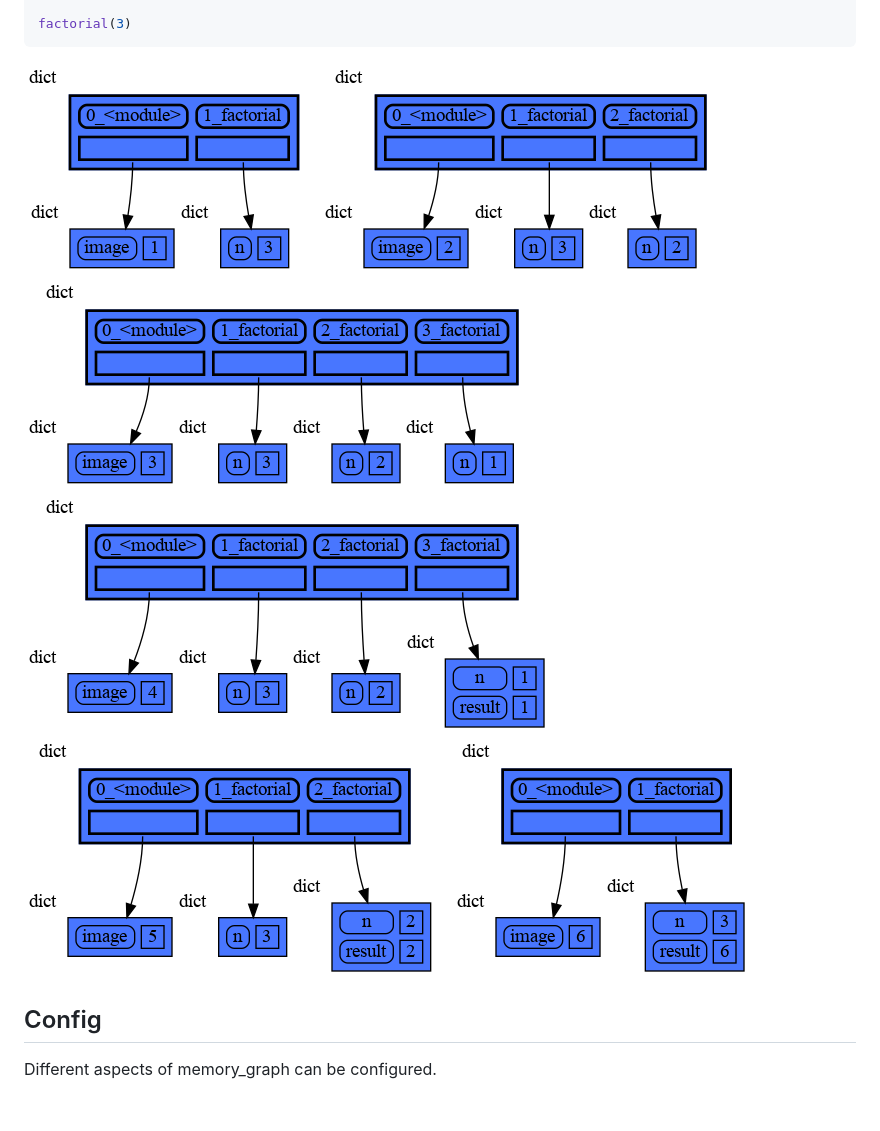
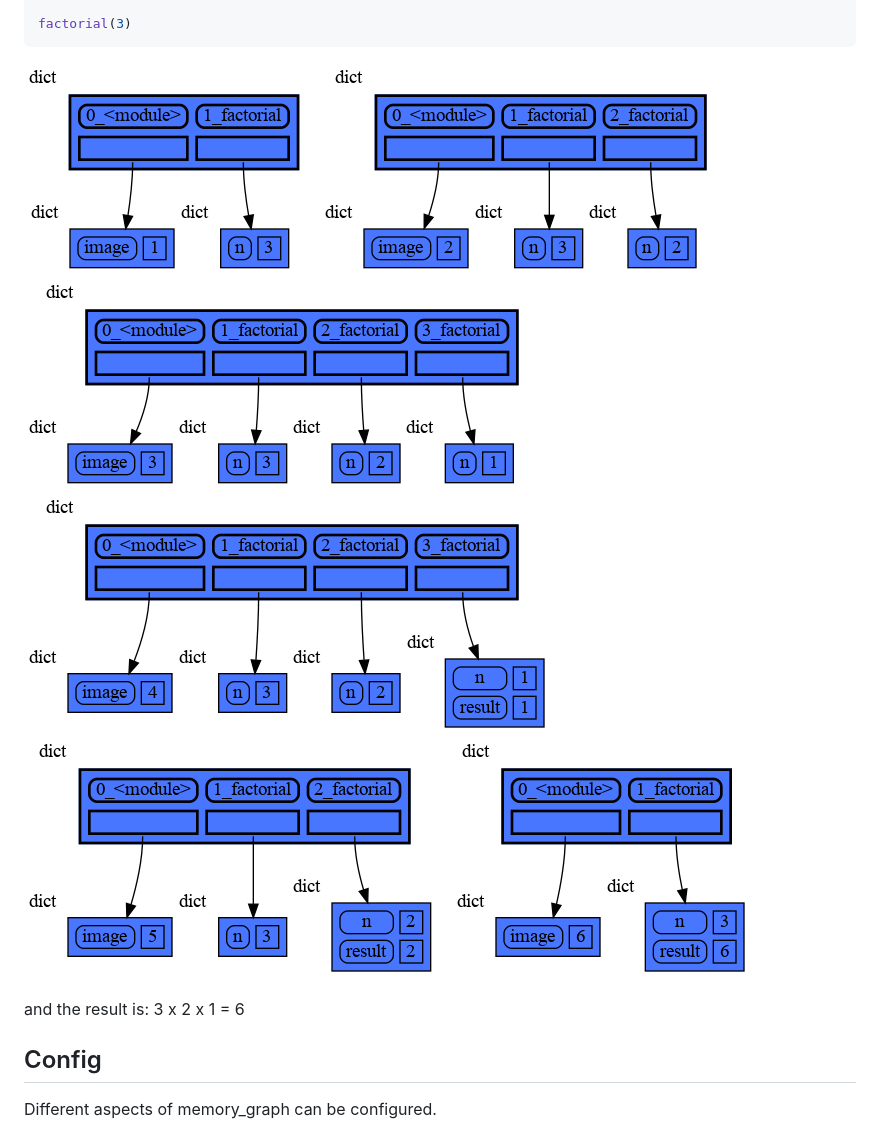
Before and after one commit to bterwijn/memory_graph, a Markdown page: README.md, the part around the change. GitHub-like rendering; blank space fills up the shorter version.

Commit message:
factorial(3) example added

````diff
--- a/README.md
+++ b/README.md
@@ -199,12 +199,15 @@ def factorial(n):
 
 factorial(3)
 ```
-![image](https://raw.githubusercontent.com/bterwijn/memory_graph/main/images/factorial1.png)
-![image](https://raw.githubusercontent.com/bterwijn/memory_graph/main/images/factorial2.png)
-![image](https://raw.githubusercontent.com/bterwijn/memory_graph/main/images/factorial3.png)
-![image](https://raw.githubusercontent.com/bterwijn/memory_graph/main/images/factorial4.png)
-![image](https://raw.githubusercontent.com/bterwijn/memory_graph/main/images/factorial5.png)
-![image](https://raw.githubusercontent.com/bterwijn/memory_graph/main/images/factorial6.png)
+<p float="left">
+  <img src="https://raw.githubusercontent.com/bterwijn/memory_graph/main/images/factorial1.png" />
+  <img src="https://raw.githubusercontent.com/bterwijn/memory_graph/main/images/factorial2.png" />
+  <img src="https://raw.githubusercontent.com/bterwijn/memory_graph/main/images/factorial3.png" />
+  <img src="https://raw.githubusercontent.com/bterwijn/memory_graph/main/images/factorial4.png" />
+  <img src="https://raw.githubusercontent.com/bterwijn/memory_graph/main/images/factorial5.png" />
+  <img src="https://raw.githubusercontent.com/bterwijn/memory_graph/main/images/factorial6.png" />
+</p>
+and the result is: 3 x 2 x 1 = 6
 
 ## Config ##
 Different aspects of memory_graph can be configured.
````
